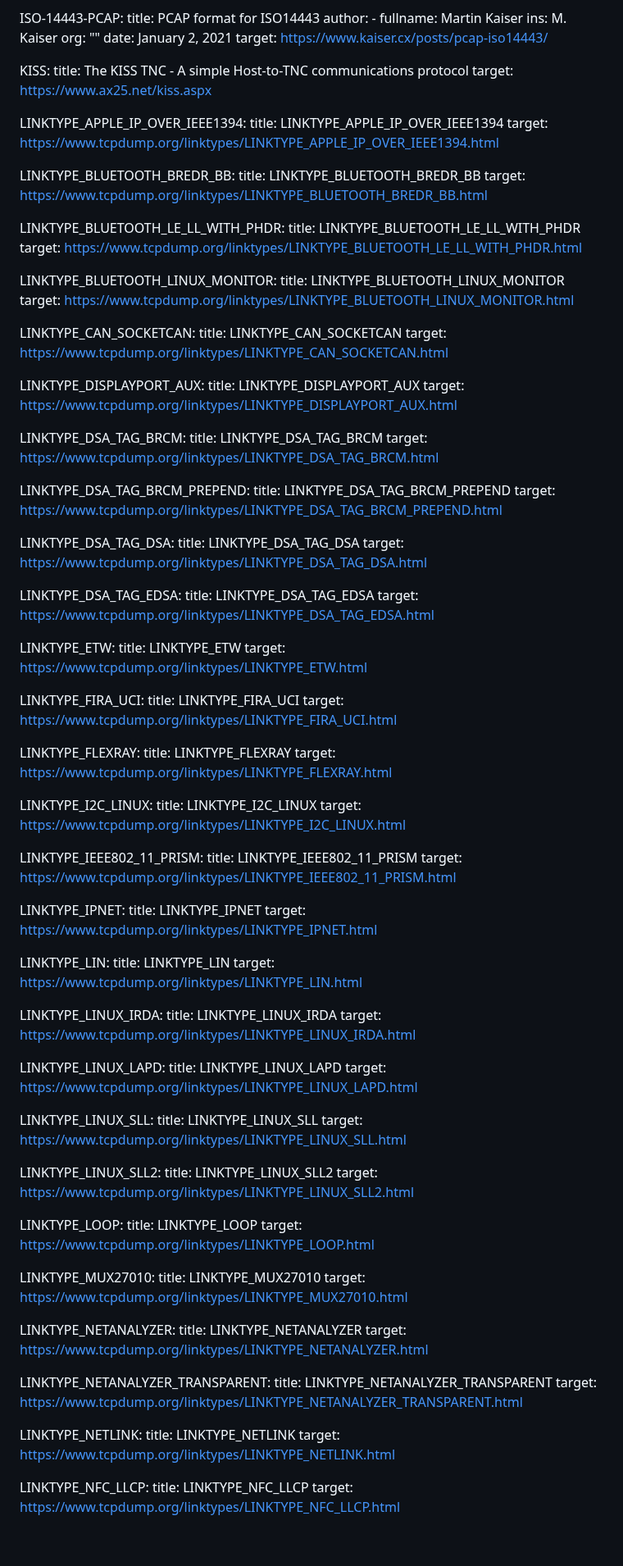
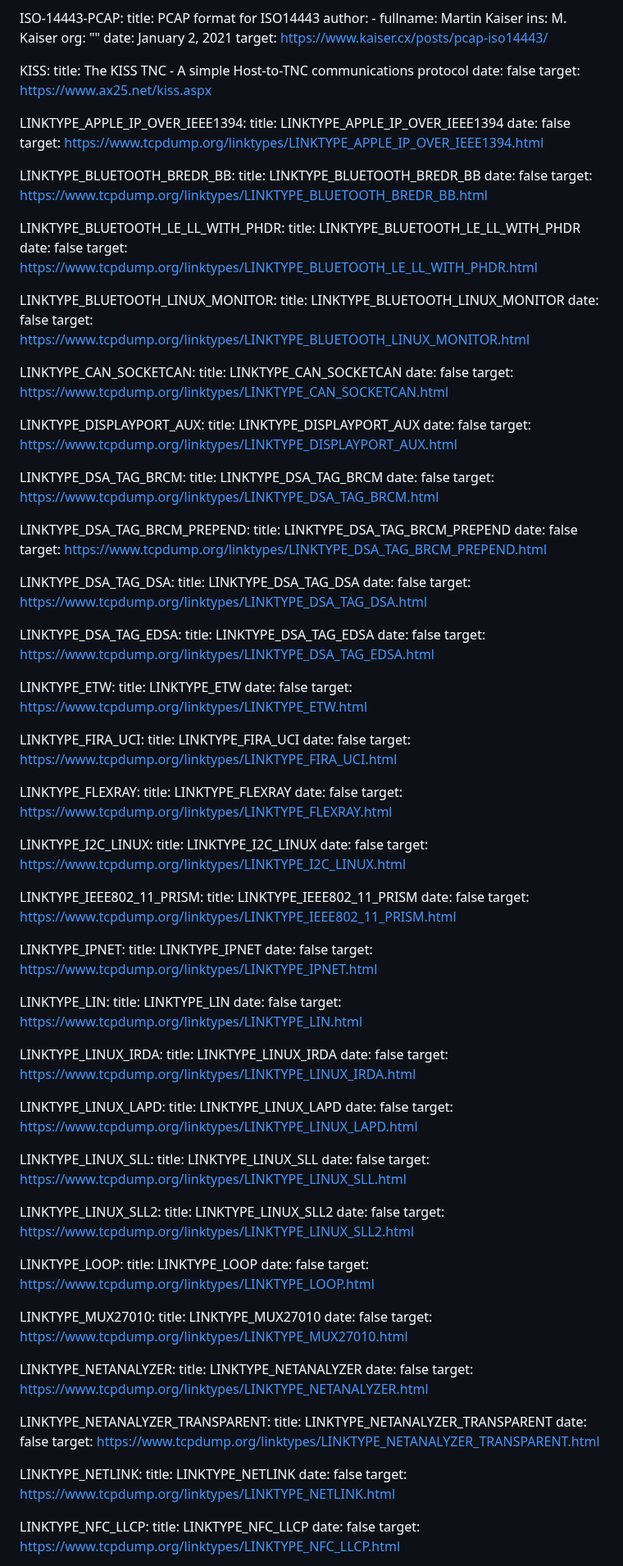
Before and after one commit to IETF-OPSAWG-WG/draft-ietf-opsawg-pcap, a Markdown page: draft-ietf-opsawg-pcaplinktype.md, the part around one of its changes. Shown at 82% size. GitHub-like rendering; blank space fills up the shorter version.

Commit message:
turn off date on entries that have not got them

```diff
--- a/draft-ietf-opsawg-pcaplinktype.md
+++ b/draft-ietf-opsawg-pcaplinktype.md
@@ -198,114 +215,142 @@ informative:
 
   KISS:
     title: The KISS TNC - A simple Host-to-TNC communications protocol
+    date: false
     target: https://www.ax25.net/kiss.aspx
 
   LINKTYPE_APPLE_IP_OVER_IEEE1394:
     title: LINKTYPE_APPLE_IP_OVER_IEEE1394
+    date: false
     target: https://www.tcpdump.org/linktypes/LINKTYPE_APPLE_IP_OVER_IEEE1394.html
 
   LINKTYPE_BLUETOOTH_BREDR_BB:
     title: LINKTYPE_BLUETOOTH_BREDR_BB
+    date: false
     target: https://www.tcpdump.org/linktypes/LINKTYPE_BLUETOOTH_BREDR_BB.html
 
   LINKTYPE_BLUETOOTH_LE_LL_WITH_PHDR:
     title: LINKTYPE_BLUETOOTH_LE_LL_WITH_PHDR
+    date: false
     target: https://www.tcpdump.org/linktypes/LINKTYPE_BLUETOOTH_LE_LL_WITH_PHDR.html
 
   LINKTYPE_BLUETOOTH_LINUX_MONITOR:
     title: LINKTYPE_BLUETOOTH_LINUX_MONITOR
+    date: false
     target: https://www.tcpdump.org/linktypes/LINKTYPE_BLUETOOTH_LINUX_MONITOR.html
 
   LINKTYPE_CAN_SOCKETCAN:
     title: LINKTYPE_CAN_SOCKETCAN
+    date: false
     target: https://www.tcpdump.org/linktypes/LINKTYPE_CAN_SOCKETCAN.html
 
   LINKTYPE_DISPLAYPORT_AUX:
     title: LINKTYPE_DISPLAYPORT_AUX
+    date: false
     target: https://www.tcpdump.org/linktypes/LINKTYPE_DISPLAYPORT_AUX.html
 
   LINKTYPE_DSA_TAG_BRCM:
     title: LINKTYPE_DSA_TAG_BRCM
+    date: false
     target: https://www.tcpdump.org/linktypes/LINKTYPE_DSA_TAG_BRCM.html
 
   LINKTYPE_DSA_TAG_BRCM_PREPEND:
     title: LINKTYPE_DSA_TAG_BRCM_PREPEND
+    date: false
     target: https://www.tcpdump.org/linktypes/LINKTYPE_DSA_TAG_BRCM_PREPEND.html
 
   LINKTYPE_DSA_TAG_DSA:
     title: LINKTYPE_DSA_TAG_DSA
+    date: false
     target: https://www.tcpdump.org/linktypes/LINKTYPE_DSA_TAG_DSA.html
 
   LINKTYPE_DSA_TAG_EDSA:
     title: LINKTYPE_DSA_TAG_EDSA
+    date: false
     target: https://www.tcpdump.org/linktypes/LINKTYPE_DSA_TAG_EDSA.html
 
   LINKTYPE_ETW:
     title: LINKTYPE_ETW
+    date: false
     target: https://www.tcpdump.org/linktypes/LINKTYPE_ETW.html
 
   LINKTYPE_FIRA_UCI:
     title: LINKTYPE_FIRA_UCI
+    date: false
     target: https://www.tcpdump.org/linktypes/LINKTYPE_FIRA_UCI.html
 
   LINKTYPE_FLEXRAY:
     title: LINKTYPE_FLEXRAY
+    date: false
     target: https://www.tcpdump.org/linktypes/LINKTYPE_FLEXRAY.html
 
   LINKTYPE_I2C_LINUX:
     title: LINKTYPE_I2C_LINUX
+    date: false
     target: https://www.tcpdump.org/linktypes/LINKTYPE_I2C_LINUX.html
 
   LINKTYPE_IEEE802_11_PRISM:
     title: LINKTYPE_IEEE802_11_PRISM
+    date: false
     target: https://www.tcpdump.org/linktypes/LINKTYPE_IEEE802_11_PRISM.html
 
   LINKTYPE_IPNET:
     title: LINKTYPE_IPNET
+    date: false
     target: https://www.tcpdump.org/linktypes/LINKTYPE_IPNET.html
 
   LINKTYPE_LIN:
     title: LINKTYPE_LIN
+    date: false
     target: https://www.tcpdump.org/linktypes/LINKTYPE_LIN.html
 
   LINKTYPE_LINUX_IRDA:
     title: LINKTYPE_LINUX_IRDA
+    date: false
     target: https://www.tcpdump.org/linktypes/LINKTYPE_LINUX_IRDA.html
 
   LINKTYPE_LINUX_LAPD:
     title: LINKTYPE_LINUX_LAPD
+    date: false
     target: https://www.tcpdump.org/linktypes/LINKTYPE_LINUX_LAPD.html
 
   LINKTYPE_LINUX_SLL:
     title: LINKTYPE_LINUX_SLL
+    date: false
     target: https://www.tcpdump.org/linktypes/LINKTYPE_LINUX_SLL.html
 
   LINKTYPE_LINUX_SLL2:
     title: LINKTYPE_LINUX_SLL2
+    date: false
     target: https://www.tcpdump.org/linktypes/LINKTYPE_LINUX_SLL2.html
 
   LINKTYPE_LOOP:
     title: LINKTYPE_LOOP
+    date: false
     target: https://www.tcpdump.org/linktypes/LINKTYPE_LOOP.html
 
   LINKTYPE_MUX27010:
     title: LINKTYPE_MUX27010
+    date: false
     target: https://www.tcpdump.org/linktypes/LINKTYPE_MUX27010.html
 
   LINKTYPE_NETANALYZER:
     title: LINKTYPE_NETANALYZER
+    date: false
     target: https://www.tcpdump.org/linktypes/LINKTYPE_NETANALYZER.html
 
   LINKTYPE_NETANALYZER_TRANSPARENT:
     title: LINKTYPE_NETANALYZER_TRANSPARENT
+    date: false
     target: https://www.tcpdump.org/linktypes/LINKTYPE_NETANALYZER_TRANSPARENT.html
 
   LINKTYPE_NETLINK:
     title: LINKTYPE_NETLINK
+    date: false
     target: https://www.tcpdump.org/linktypes/LINKTYPE_NETLINK.html
 
   LINKTYPE_NFC_LLCP:
     title: LINKTYPE_NFC_LLCP
+    date: false
     target: https://www.tcpdump.org/linktypes/LINKTYPE_NFC_LLCP.html
 
   LINKTYPE_NFLOG:
```
Also changed, not shown: other parts of draft-ietf-opsawg-pcaplinktype.md (+47 -0 lines).
